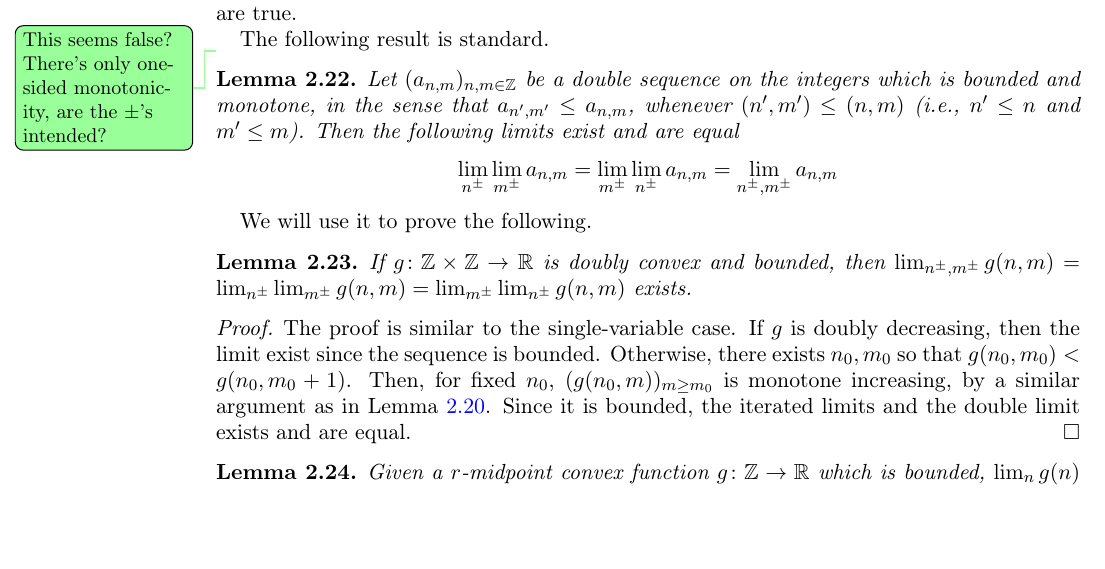
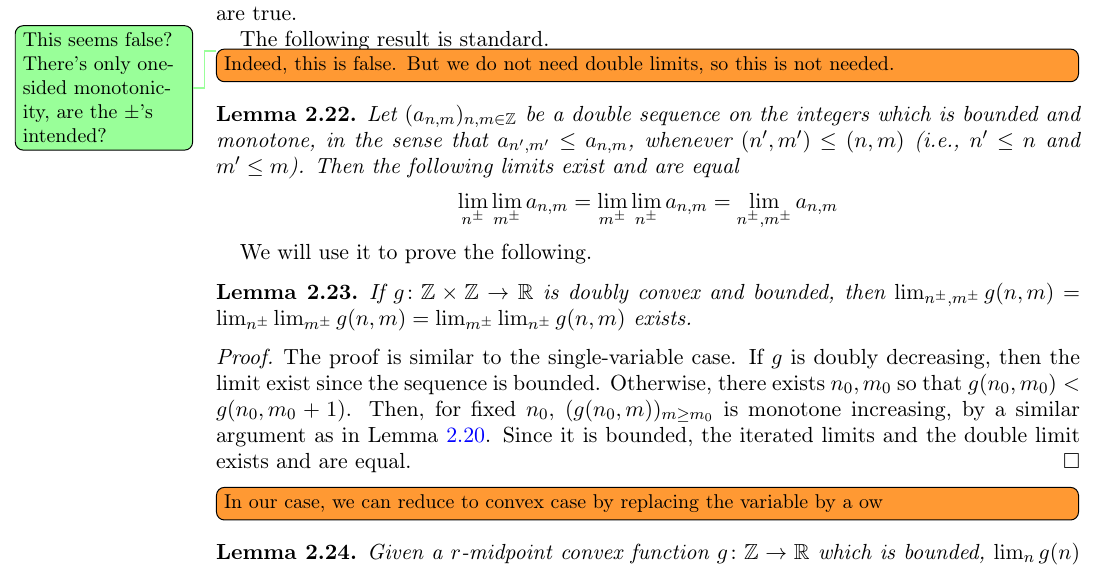
Before and after one commit to dpthurst/Currents-and-intersections, a LaTeX paper (Intersections.tex, which reads background.tex): part of page 14 of 78, cut so that both start at the same text, the shorter picture padded with empty space. Compiled offline with pdfLaTeX.

Commit message:
Update on Overleaf.

```diff
--- a/background.tex
+++ b/background.tex
@@ -265,6 +265,7 @@ In particular, the set of bounded measures on a locally compact space is compact
 
  \DPTtodo{This seems false? There's only one-sided monotonicity, are
    the $\pm$'s intended?}
+   \DMGtodo[inline]{Indeed, this is false. But we do not need double limits, so this is not needed.}
  \begin{lemma}
   Let $(a_{n,m})_{n,m \in \mathbb{Z}}$ be a double sequence on the integers which is bounded and monotone, in the sense that $a_{n',m'} \leq a_{n,m}$, whenever $(n',m') \leq (n,m)$ (i.e., $n' \leq n$ and $m' \leq m$). Then the following limits exist and are equal
   \[
@@ -283,6 +284,7 @@ In particular, the set of bounded measures on a locally compact space is compact
  Otherwise, there exists $n_0,m_0$ so that $g(n_0,m_0) < g(n_0,m_0+1)$. Then, for fixed $n_0$, $(g(n_0,m))_{m \geq m_0}$ is monotone increasing, by a similar argument as in Lemma~\ref{lem:onevarconvexbounded}. Since it is bounded, the iterated limits and the double limit exists and are equal.
  \end{proof}
 
+ \DMGtodo[inline]{In our case, we can reduce to convex case by replacing the variable by a ow}
  \begin{lemma}
  Given a $r$-midpoint convex function $g \colon \mathbb{Z} \to \mathbb{R}$ which is bounded, $\lim_n g(n)$ exists.
  \label{lem:limexistrmidconvex}
```
Also changed, not shown: draws/abliftsbands.pdf, draws/abliftsbands.pdf_tex, draws/abliftsbands.svg.
